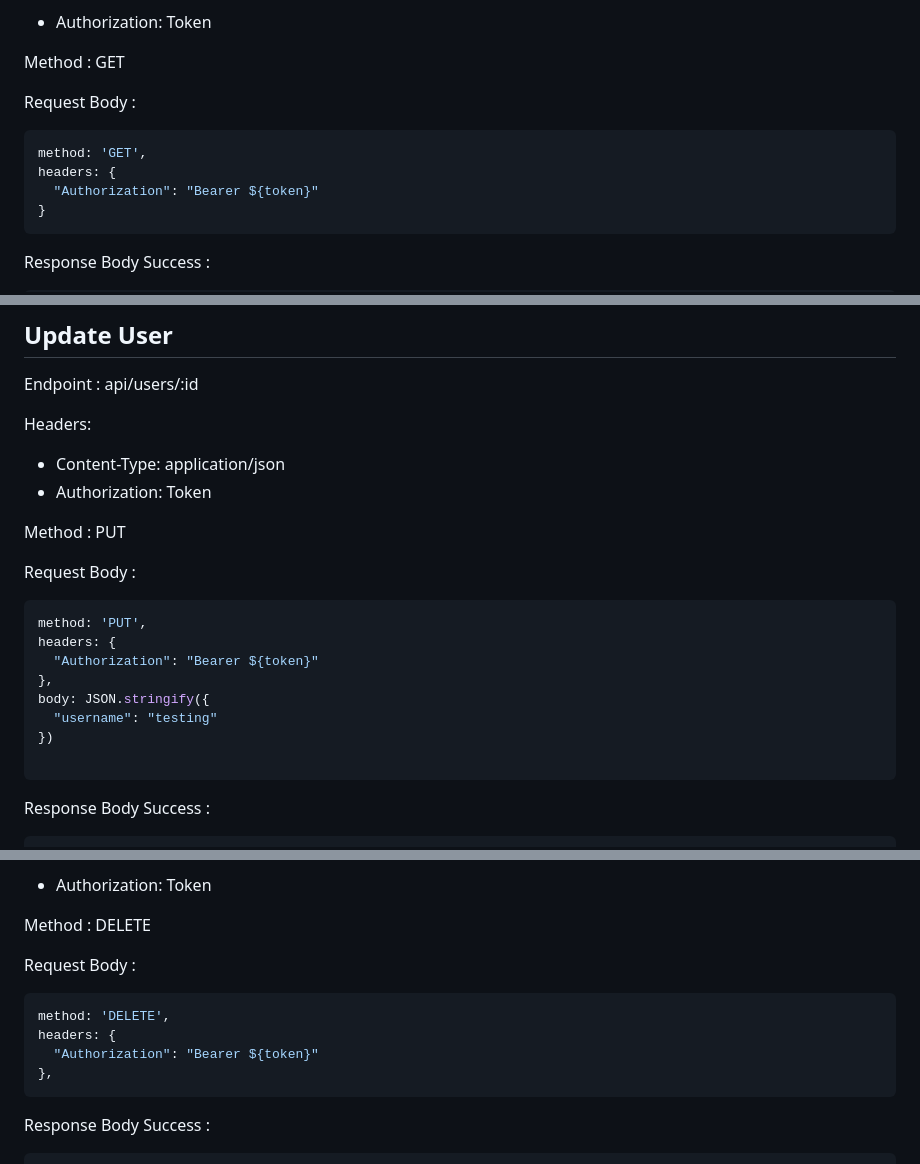
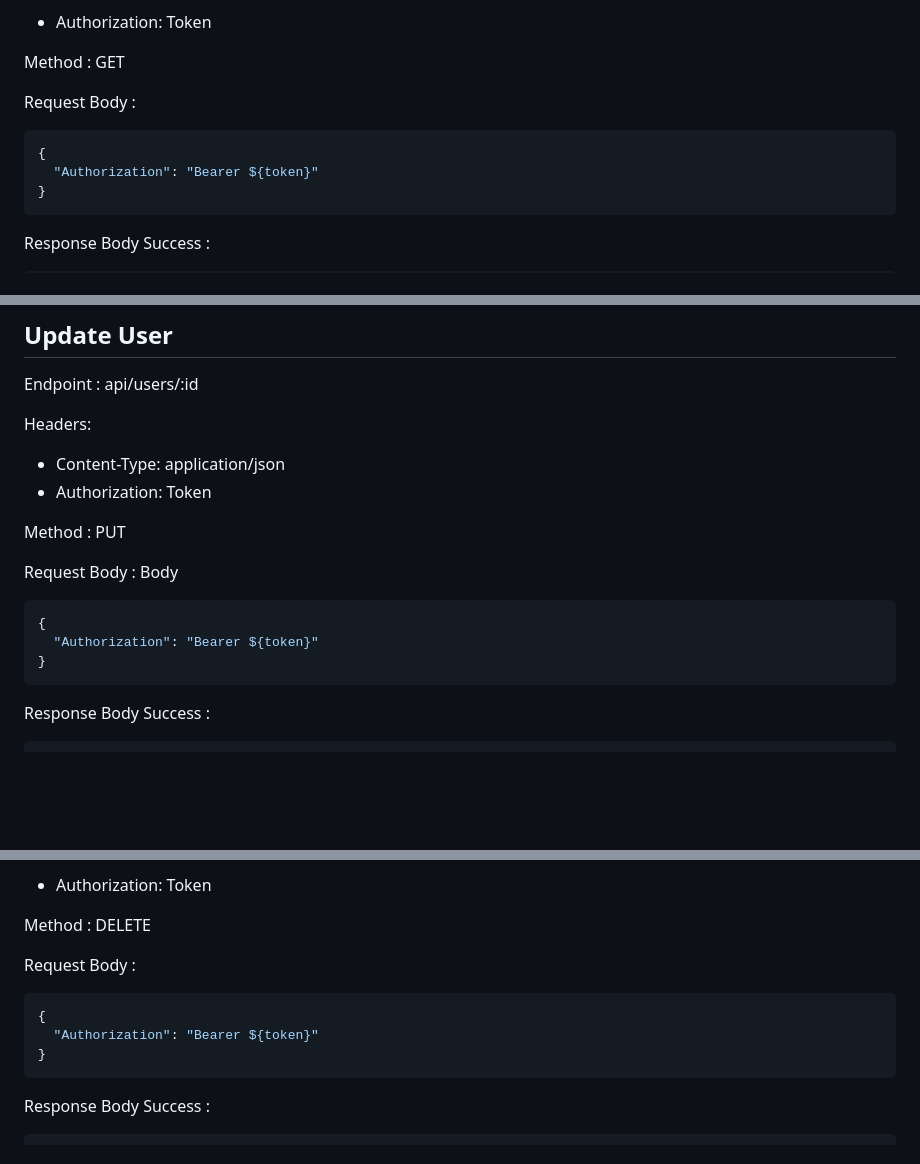
Before and after one commit to Stuntcare/FE-StuntCare, a Markdown page: docs/user.md, 3 parts joined by grey strips. Drawn GitHub-style; blank space fills up the shorter version.

````diff
--- a/docs/user.md
+++ b/docs/user.md
@@ -102,8 +102,7 @@ Method : GET
 Request Body :
 
 ```json
-method: 'GET',
-headers: {
+{
   "Authorization": "Bearer ${token}"
 }
 ```
@@ -143,17 +142,12 @@ Headers:
 
 Method : PUT
 
-Request Body :
+Request Body : Body
 
 ```json
-method: 'PUT',
-headers: {
+{
   "Authorization": "Bearer ${token}"
-},
-body: JSON.stringify({
-  "username": "testing"
-})
-
+}
 ```
 Response Body Success :
 
@@ -186,10 +180,9 @@ Method : DELETE
 Request Body :
 
 ```json
-method: 'DELETE',
-headers: {
+{
   "Authorization": "Bearer ${token}"
-},
+}
 ```
 Response Body Success :
 
````
Also changed, not shown: other parts of docs/user.md (+2 -3 lines).
